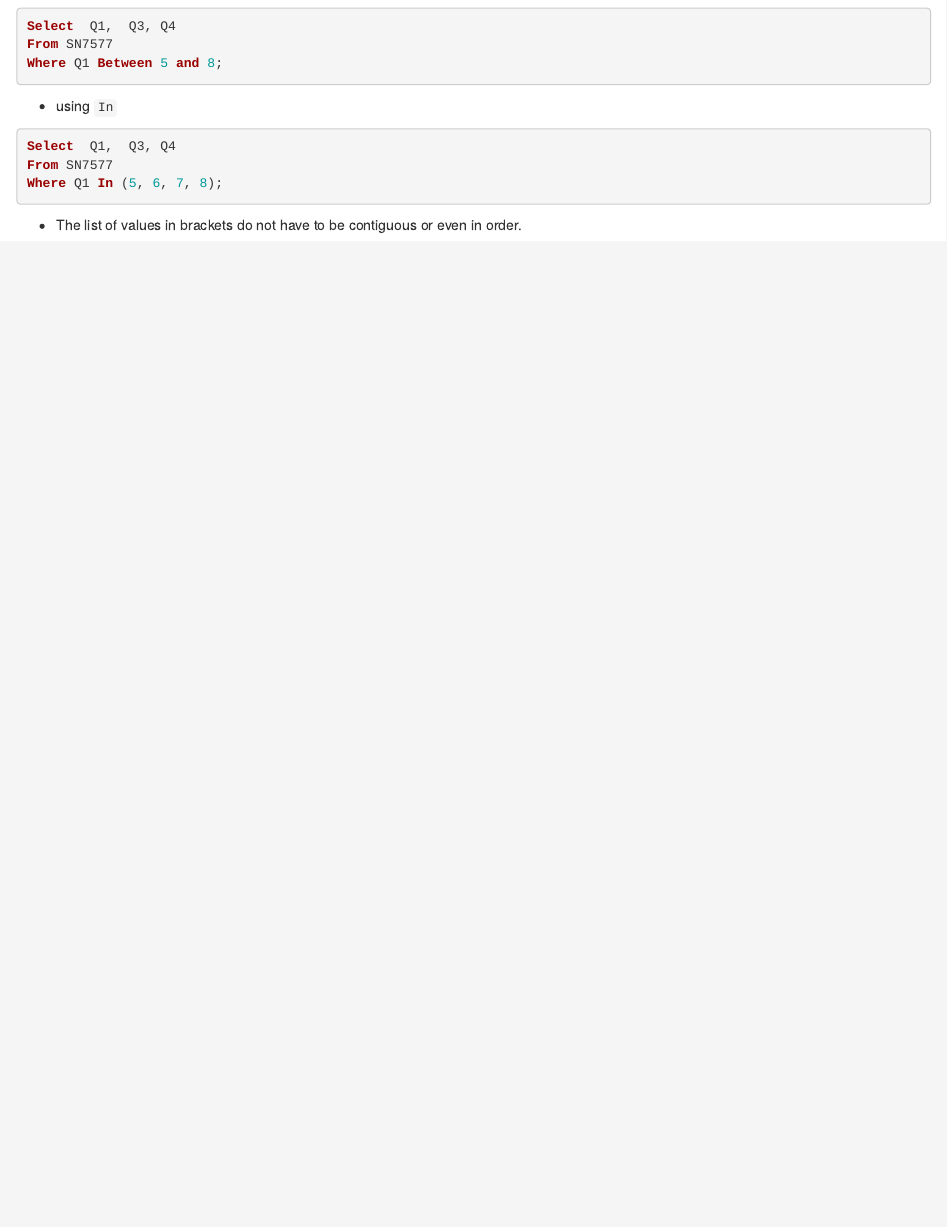
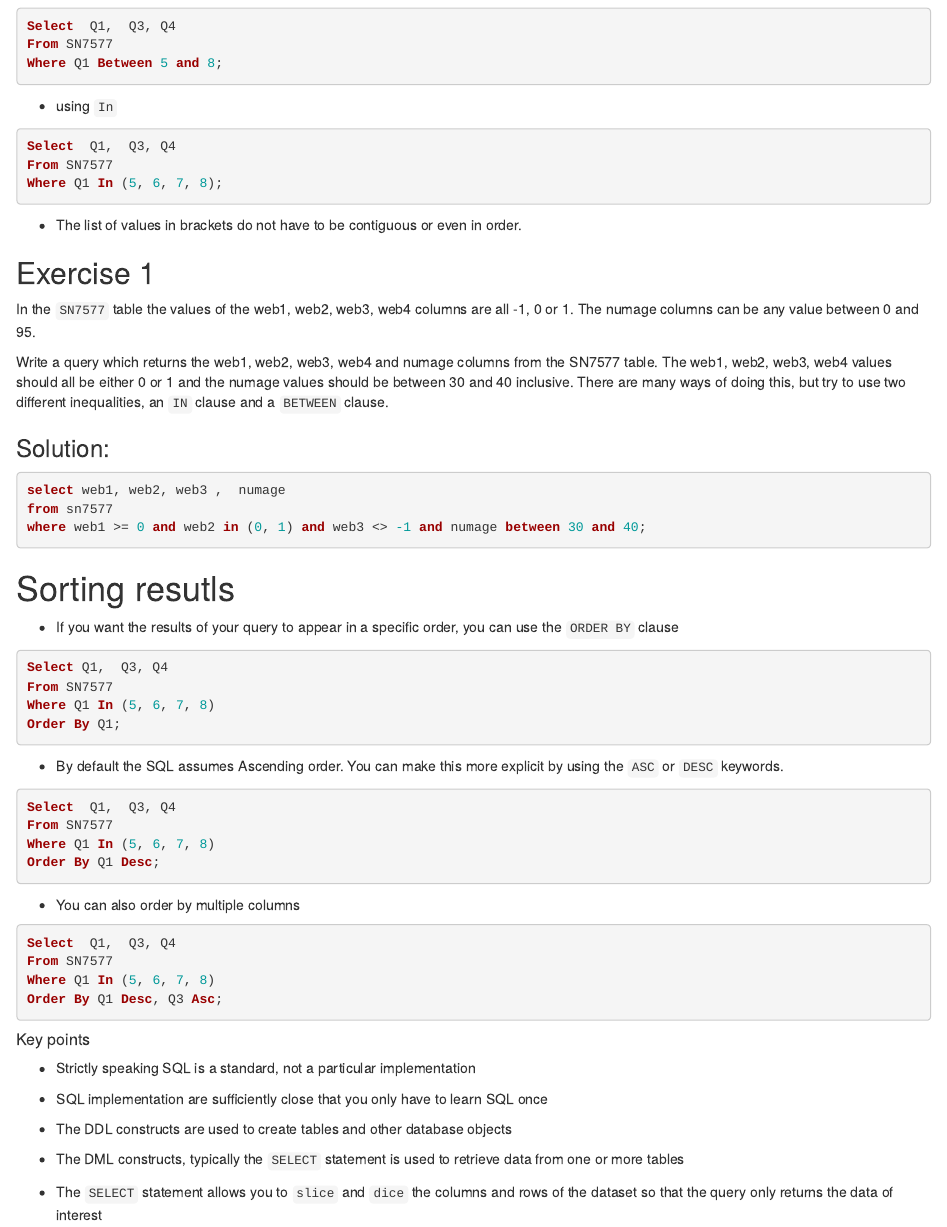
Before and after one commit to U2NG/2019-sql-med264-notes, an R Markdown document (03-select.Rmd): the page in a window 1100 px wide, from 2530 px down. Rendered offline with R 4.5, knitr and Pandoc, with nearby package versions.

Commit message:
adding select lesson

````diff
--- a/03-select.Rmd
+++ b/03-select.Rmd
@@ -150,3 +150,52 @@ From SN7577
 Where Q1 In (5, 6, 7, 8);
 ```
 * The list of values in brackets do not have to be contiguous or even in order.
+
+## Exercise 1
+In the `SN7577` table the values of the web1, web2, web3, web4 columns are all -1, 0 or 1. The numage columns can be any value between 0 and 95.
+
+Write a query which returns the web1, web2, web3, web4 and numage columns from the SN7577 table. The web1, web2, web3, web4 values should all be either 0 or 1 and the numage values should be between 30 and 40 inclusive. There are many ways of doing this, but try to use two different inequalities, an `IN` clause and a `BETWEEN` clause.
+
+### Solution:
+```sql
+select web1, web2, web3 ,  numage
+from sn7577
+where web1 >= 0 and web2 in (0, 1) and web3 <> -1 and numage between 30 and 40;
+```
+
+# Sorting resutls
+* If you want the results of your query to appear in a specific order, you can use the `ORDER BY` clause
+
+```sql
+Select Q1,  Q3, Q4
+From SN7577
+Where Q1 In (5, 6, 7, 8)
+Order By Q1;
+```
+* By default the SQL assumes Ascending order. You can make this more explicit by using the `ASC` or `DESC` keywords.
+
+```sql
+Select  Q1,  Q3, Q4
+From SN7577
+Where Q1 In (5, 6, 7, 8)
+Order By Q1 Desc;
+```
+* You can also order by multiple columns
+
+```sql
+Select  Q1,  Q3, Q4
+From SN7577
+Where Q1 In (5, 6, 7, 8)
+Order By Q1 Desc, Q3 Asc;
+```
+
+##### Key points
+* Strictly speaking SQL is a standard, not a particular implementation
+
+* SQL implementation are sufficiently close that you only have to learn SQL once
+
+* The DDL constructs are used to create tables and other database objects
+
+* The DML constructs, typically the `SELECT` statement is used to retrieve data from one or more tables
+
+* The `SELECT` statement allows you to `slice` and `dice` the columns and rows of the dataset so that the query only returns the data of interest
````
Also changed, not shown: 03-select.nb.html.
